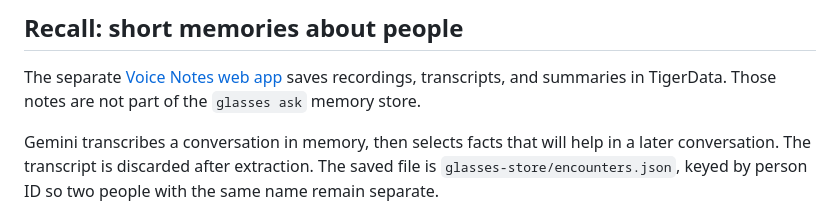
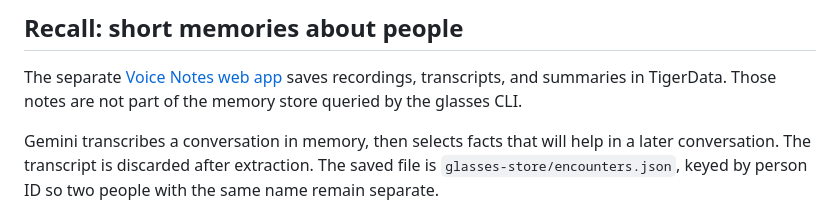
Before and after one commit to samzeh/glasses, a Markdown page: README.md, the part around the change. Rendered like a GitHub page.

Commit message:
Clarify Voice Notes separation in recall docs

```diff
--- a/README.md
+++ b/README.md
@@ -197,7 +197,7 @@ That is not a calibration. `voice-eval` does it properly on your voices.
 
 The separate [Voice Notes web app](voice-notes/README.md) saves recordings,
 transcripts, and summaries in TigerData. Those notes are not part of the
-`glasses ask` memory store.
+memory store queried by the glasses CLI.
 
 Gemini transcribes a conversation in memory, then selects facts
 that will help in a later conversation. The transcript is discarded after
```
